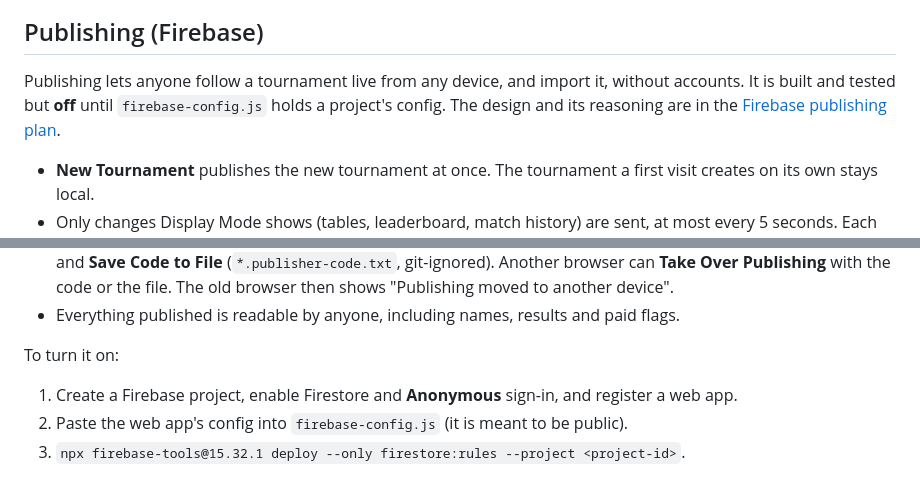
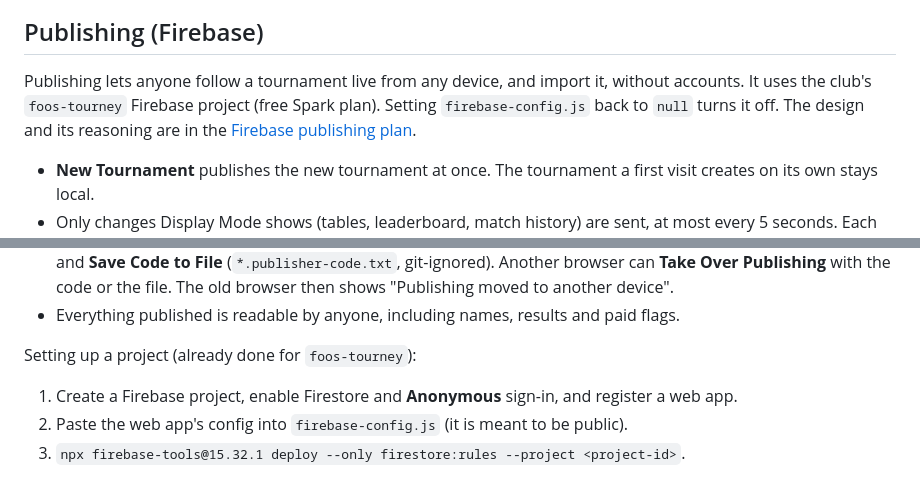
Before and after one commit to DT209/foos-tourney, a Markdown page: README.md, 2 parts joined by grey strips. Rendered like a GitHub page.

Commit message:
Docs: publishing is on, using the foos-tourney project
Co-Authored-By: Claude Opus 5.5 <noreply@anthropic.com>

```diff
--- a/README.md
+++ b/README.md
@@ -249,8 +249,9 @@ flowchart LR
 ## Publishing (Firebase)
 
 Publishing lets anyone follow a tournament live from any device, and import it, without accounts. It
-is built and tested but **off** until `firebase-config.js` holds a project's config. The design and
-its reasoning are in the [Firebase publishing plan](docs/firebase-plan.md).
+uses the club's `foos-tourney` Firebase project (free Spark plan). Setting `firebase-config.js` back to
+`null` turns it off. The design and its reasoning are in the
+[Firebase publishing plan](docs/firebase-plan.md).
 
 - **New Tournament** publishes the new tournament at once. The tournament a first visit creates on
   its own stays local.
@@ -266,7 +267,7 @@ its reasoning are in the [Firebase publishing plan](docs/firebase-plan.md).
   "Publishing moved to another device".
 - Everything published is readable by anyone, including names, results and paid flags.
 
-To turn it on:
+Setting up a project (already done for `foos-tourney`):
 
 1. Create a Firebase project, enable Firestore and **Anonymous** sign-in, and register a web app.
 2. Paste the web app's config into `firebase-config.js` (it is meant to be public).
```
Also changed, not shown: other parts of README.md (+1 -1 lines), .claude/CLAUDE.md (+4 -3 lines), docs/firebase-plan.md (+2 -2 lines).
